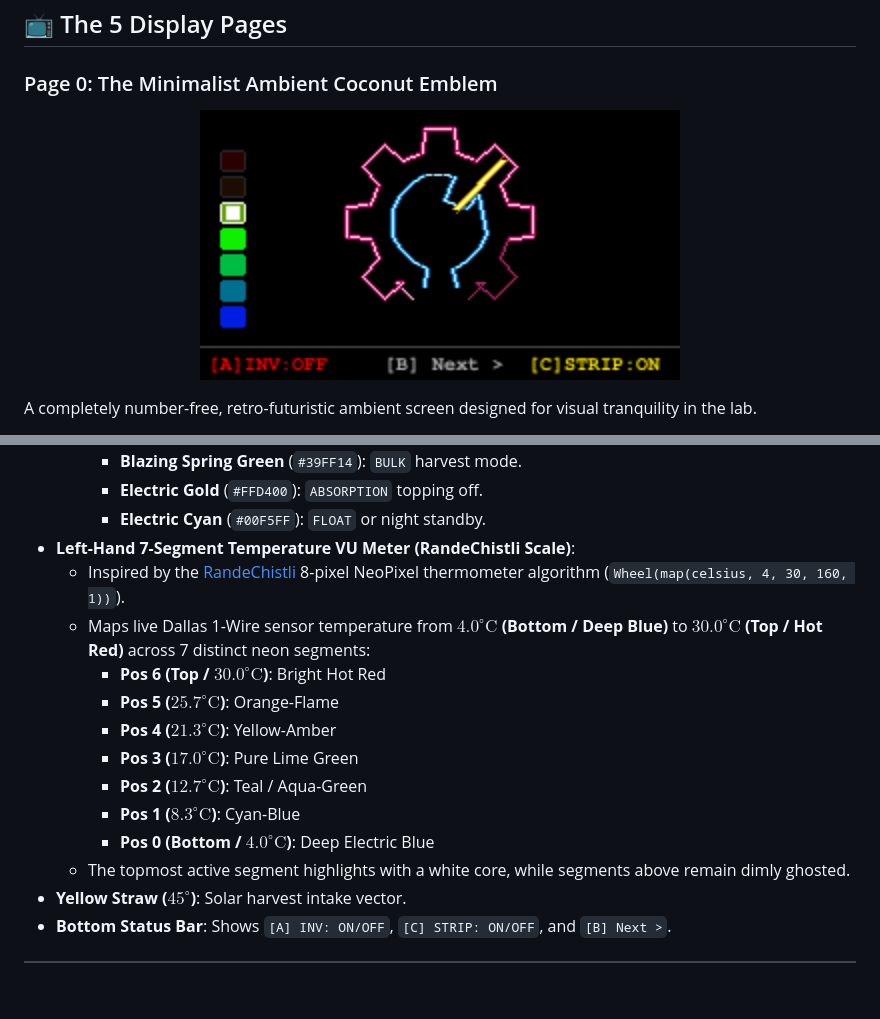
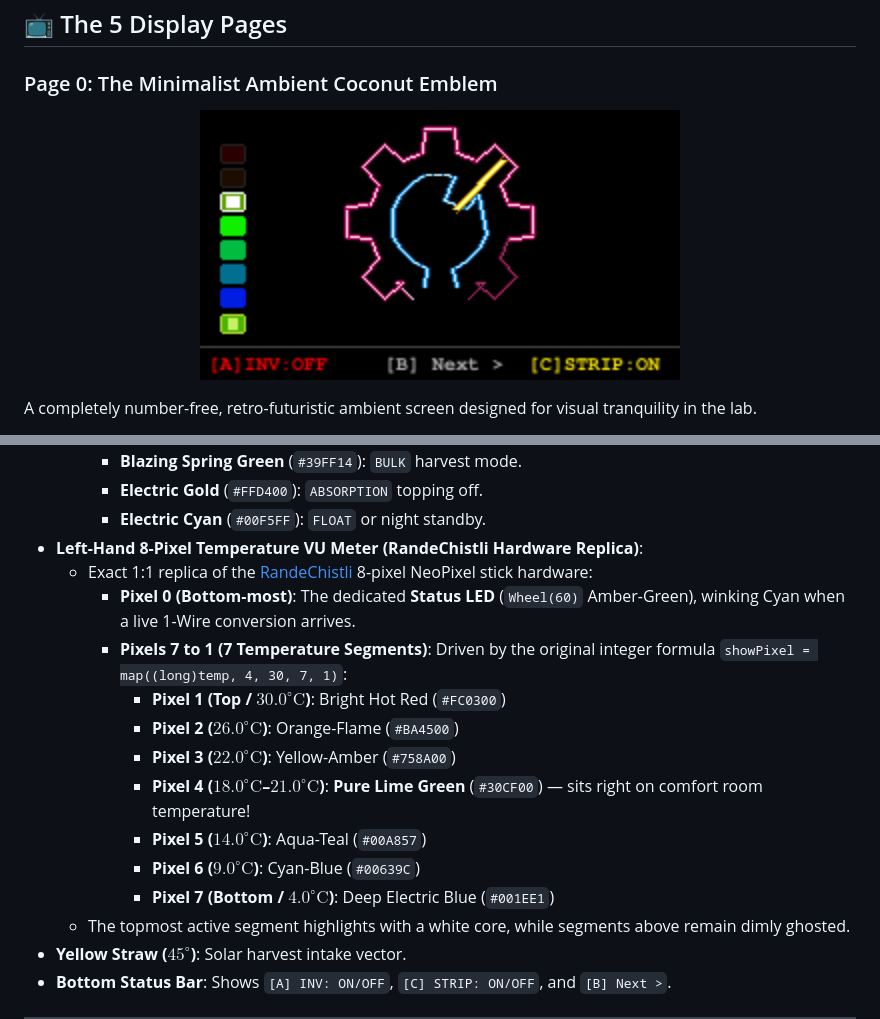
Before and after one commit to RandeLab/RandeSolar, a Markdown page: docs/stamplc_display_manual.md, 2 parts joined by grey strips. Rendered like a GitHub page; pictures changed too: docs/images/page0_coconut.png; blank space fills up the shorter version.

Commit message:
feat(stamplc): align RandeChistli 8-pixel meter with Pixel 0 Status LED and integer formula

```diff
--- a/docs/stamplc_display_manual.md
+++ b/docs/stamplc_display_manual.md
@@ -46,16 +46,17 @@ A completely number-free, retro-futuristic ambient screen designed for visual tr
     * **Blazing Spring Green** (`#39FF14`): `BULK` harvest mode.
     * **Electric Gold** (`#FFD400`): `ABSORPTION` topping off.
     * **Electric Cyan** (`#00F5FF`): `FLOAT` or night standby.
-* **Left-Hand 7-Segment Temperature VU Meter (RandeChistli Scale)**:
-  * Inspired by the [RandeChistli](https://github.com/RandeLab/RandeChistli) 8-pixel NeoPixel thermometer algorithm (`Wheel(map(celsius, 4, 30, 160, 1))`).
-  * Maps live Dallas 1-Wire sensor temperature from **$4.0^\circ\text{C}$ (Bottom / Deep Blue)** to **$30.0^\circ\text{C}$ (Top / Hot Red)** across 7 distinct neon segments:
-    * **Pos 6 (Top / $30.0^\circ\text{C}$)**: Bright Hot Red
-    * **Pos 5 ($25.7^\circ\text{C}$)**: Orange-Flame
-    * **Pos 4 ($21.3^\circ\text{C}$)**: Yellow-Amber
-    * **Pos 3 ($17.0^\circ\text{C}$)**: Pure Lime Green
-    * **Pos 2 ($12.7^\circ\text{C}$)**: Teal / Aqua-Green
-    * **Pos 1 ($8.3^\circ\text{C}$)**: Cyan-Blue
-    * **Pos 0 (Bottom / $4.0^\circ\text{C}$)**: Deep Electric Blue
+* **Left-Hand 8-Pixel Temperature VU Meter (RandeChistli Hardware Replica)**:
+  * Exact 1:1 replica of the [RandeChistli](https://github.com/RandeLab/RandeChistli) 8-pixel NeoPixel stick hardware:
+    * **Pixel 0 (Bottom-most)**: The dedicated **Status LED** (`Wheel(60)` Amber-Green), winking Cyan when a live 1-Wire conversion arrives.
+    * **Pixels 7 to 1 (7 Temperature Segments)**: Driven by the original integer formula `showPixel = map((long)temp, 4, 30, 7, 1)`:
+      * **Pixel 1 (Top / $30.0^\circ\text{C}$)**: Bright Hot Red (`#FC0300`)
+      * **Pixel 2 ($26.0^\circ\text{C}$)**: Orange-Flame (`#BA4500`)
+      * **Pixel 3 ($22.0^\circ\text{C}$)**: Yellow-Amber (`#758A00`)
+      * **Pixel 4 ($18.0^\circ\text{C}$–$21.0^\circ\text{C}$)**: **Pure Lime Green** (`#30CF00`) — sits right on comfort room temperature!
+      * **Pixel 5 ($14.0^\circ\text{C}$)**: Aqua-Teal (`#00A857`)
+      * **Pixel 6 ($9.0^\circ\text{C}$)**: Cyan-Blue (`#00639C`)
+      * **Pixel 7 (Bottom / $4.0^\circ\text{C}$)**: Deep Electric Blue (`#001EE1`)
   * The topmost active segment highlights with a white core, while segments above remain dimly ghosted.
 * **Yellow Straw ($45^\circ$)**: Solar harvest intake vector.
 * **Bottom Status Bar**: Shows `[A] INV: ON/OFF`, `[C] STRIP: ON/OFF`, and `[B] Next >`.
```
Also changed, not shown: 1 other file.
